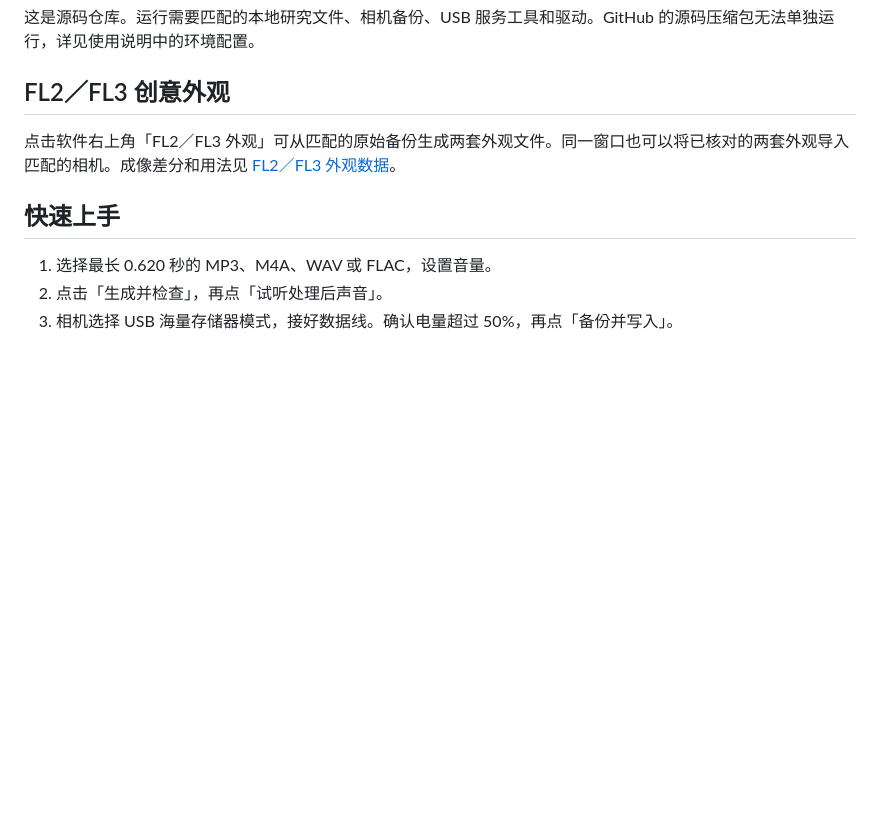
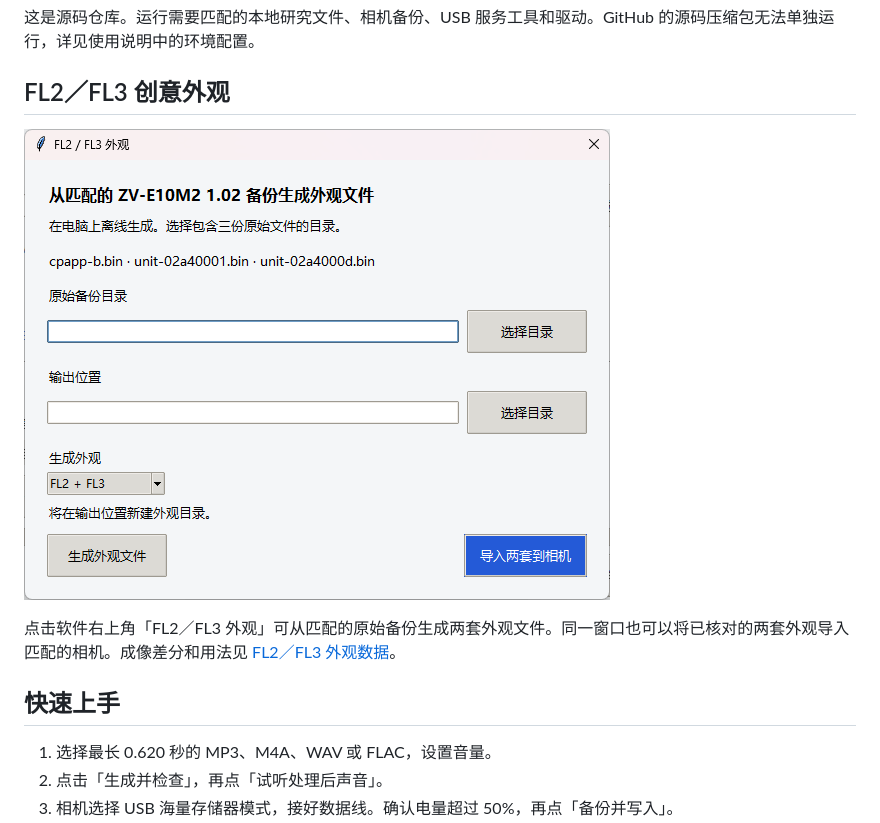
Before and after one commit to koichinoi/zve10m2-shutter-sound-tool, a Markdown page: README.md, the part around the change. GitHub-like rendering; pictures changed too: assets/fl2-fl3-tool-v0.3.1.png (added); blank space fills up the shorter version.

```diff
--- a/README.md
+++ b/README.md
@@ -14,6 +14,8 @@
 
 ## FL2／FL3 创意外观
 
+![FL2／FL3 外观生成与相机导入界面](assets/fl2-fl3-tool-v0.3.1.png)
+
 点击软件右上角「FL2／FL3 外观」可从匹配的原始备份生成两套外观文件。同一窗口也可以将已核对的两套外观导入匹配的相机。成像差分和用法见 [FL2／FL3 外观数据](filters/README.md)。
 
 ## 快速上手
```
Also changed, not shown: 使用说明.md (+2 -0 lines).
